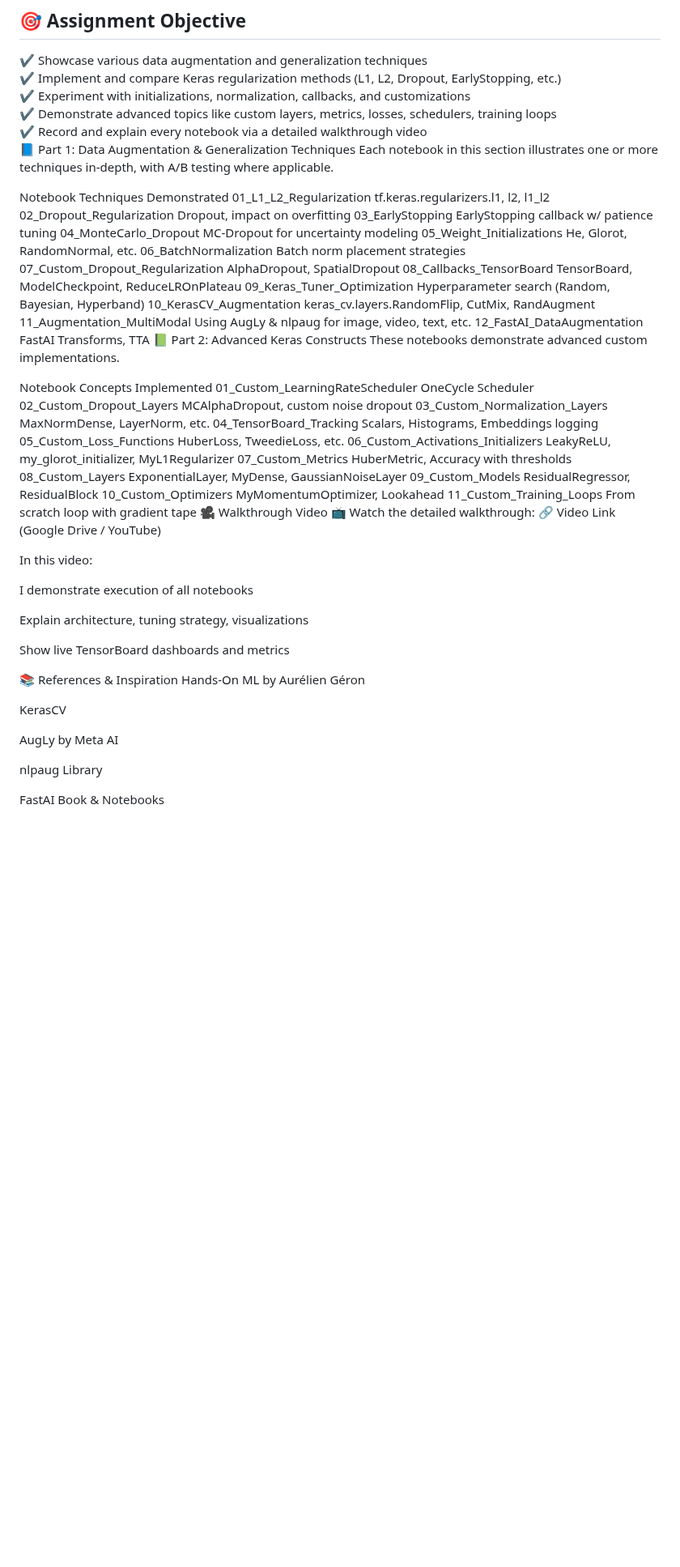
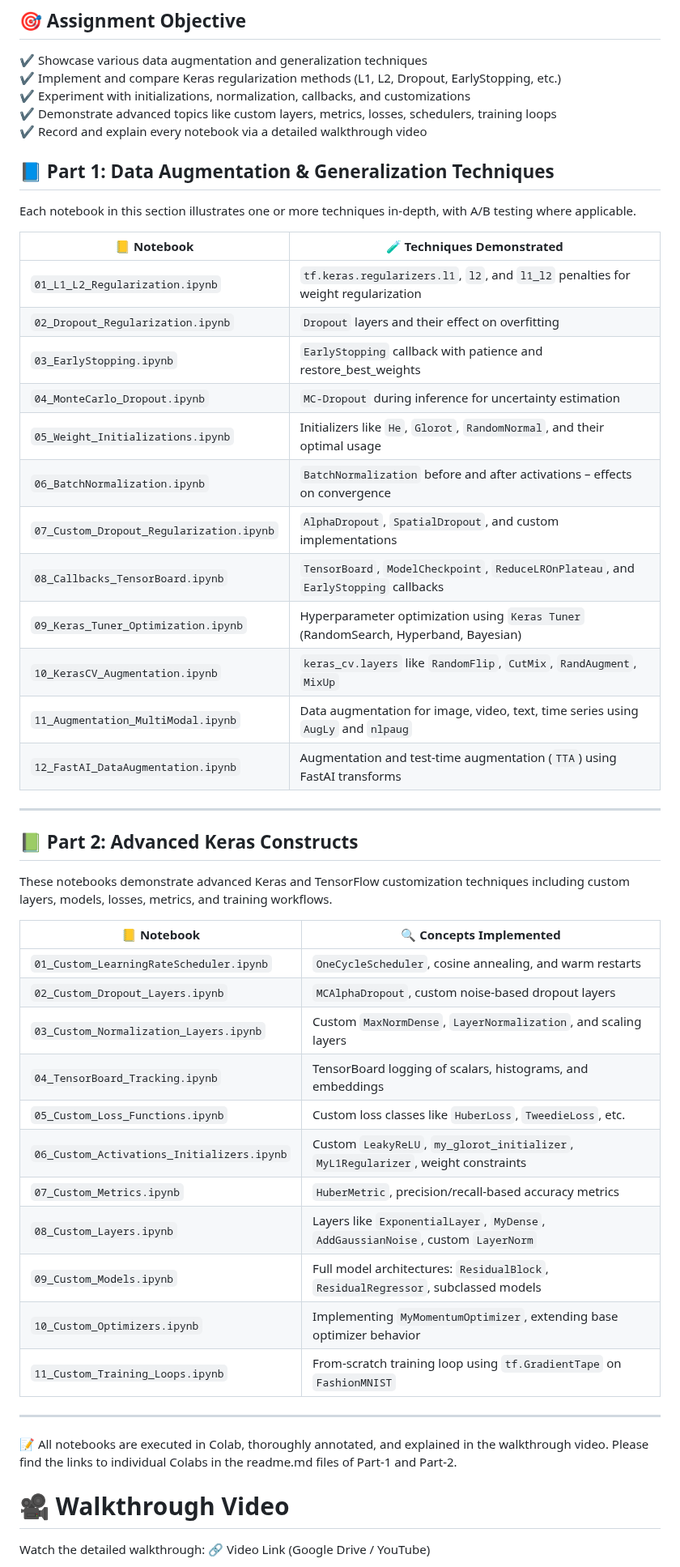
Before and after one commit to BharathiVetukuri/CMPE-258_DeepLearning, a Markdown page: 6_NeuralNetworks_Keras_Advanced/readme.md, the part around one of its changes. Shown at 81% size. Drawn GitHub-style; blank space fills up the shorter version.

```diff
--- a/6_NeuralNetworks_Keras_Advanced/readme.md
+++ b/6_NeuralNetworks_Keras_Advanced/readme.md
@@ -11,58 +11,54 @@ This repository contains a comprehensive suite of Google Colab notebooks that de
 ✔️ Experiment with initializations, normalization, callbacks, and customizations
 ✔️ Demonstrate advanced topics like custom layers, metrics, losses, schedulers, training loops
 ✔️ Record and explain every notebook via a detailed walkthrough video
-📘 Part 1: Data Augmentation & Generalization Techniques
+
+## 📘 Part 1: Data Augmentation & Generalization Techniques
+
 Each notebook in this section illustrates one or more techniques in-depth, with A/B testing where applicable.
 
-Notebook	Techniques Demonstrated
-01_L1_L2_Regularization	tf.keras.regularizers.l1, l2, l1_l2
-02_Dropout_Regularization	Dropout, impact on overfitting
-03_EarlyStopping	EarlyStopping callback w/ patience tuning
-04_MonteCarlo_Dropout	MC-Dropout for uncertainty modeling
-05_Weight_Initializations	He, Glorot, RandomNormal, etc.
-06_BatchNormalization	Batch norm placement strategies
-07_Custom_Dropout_Regularization	AlphaDropout, SpatialDropout
-08_Callbacks_TensorBoard	TensorBoard, ModelCheckpoint, ReduceLROnPlateau
-09_Keras_Tuner_Optimization	Hyperparameter search (Random, Bayesian, Hyperband)
-10_KerasCV_Augmentation	keras_cv.layers.RandomFlip, CutMix, RandAugment
-11_Augmentation_MultiModal	Using AugLy & nlpaug for image, video, text, etc.
-12_FastAI_DataAugmentation	FastAI Transforms, TTA
-📗 Part 2: Advanced Keras Constructs
-These notebooks demonstrate advanced custom implementations.
+| 📒 Notebook                          | 🧪 Techniques Demonstrated                                                                 |
+|-------------------------------------|--------------------------------------------------------------------------------------------|
+| `01_L1_L2_Regularization.ipynb`     | `tf.keras.regularizers.l1`, `l2`, and `l1_l2` penalties for weight regularization         |
+| `02_Dropout_Regularization.ipynb`   | `Dropout` layers and their effect on overfitting                                           |
+| `03_EarlyStopping.ipynb`            | `EarlyStopping` callback with patience and restore_best_weights                           |
+| `04_MonteCarlo_Dropout.ipynb`       | `MC-Dropout` during inference for uncertainty estimation                                   |
+| `05_Weight_Initializations.ipynb`   | Initializers like `He`, `Glorot`, `RandomNormal`, and their optimal usage                 |
+| `06_BatchNormalization.ipynb`       | `BatchNormalization` before and after activations – effects on convergence                |
+| `07_Custom_Dropout_Regularization.ipynb` | `AlphaDropout`, `SpatialDropout`, and custom implementations                            |
+| `08_Callbacks_TensorBoard.ipynb`    | `TensorBoard`, `ModelCheckpoint`, `ReduceLROnPlateau`, and `EarlyStopping` callbacks      |
+| `09_Keras_Tuner_Optimization.ipynb` | Hyperparameter optimization using `Keras Tuner` (RandomSearch, Hyperband, Bayesian)       |
+| `10_KerasCV_Augmentation.ipynb`     | `keras_cv.layers` like `RandomFlip`, `CutMix`, `RandAugment`, `MixUp`                    |
+| `11_Augmentation_MultiModal.ipynb`  | Data augmentation for image, video, text, time series using `AugLy` and `nlpaug`          |
+| `12_FastAI_DataAugmentation.ipynb`  | Augmentation and test-time augmentation (`TTA`) using FastAI transforms                   |
 
-Notebook	Concepts Implemented
-01_Custom_LearningRateScheduler	OneCycle Scheduler
-02_Custom_Dropout_Layers	MCAlphaDropout, custom noise dropout
-03_Custom_Normalization_Layers	MaxNormDense, LayerNorm, etc.
-04_TensorBoard_Tracking	Scalars, Histograms, Embeddings logging
-05_Custom_Loss_Functions	HuberLoss, TweedieLoss, etc.
-06_Custom_Activations_Initializers	LeakyReLU, my_glorot_initializer, MyL1Regularizer
-07_Custom_Metrics	HuberMetric, Accuracy with thresholds
-08_Custom_Layers	ExponentialLayer, MyDense, GaussianNoiseLayer
-09_Custom_Models	ResidualRegressor, ResidualBlock
-10_Custom_Optimizers	MyMomentumOptimizer, Lookahead
-11_Custom_Training_Loops	From scratch loop with gradient tape
-🎥 Walkthrough Video
-📺 Watch the detailed walkthrough:
+---
+
+## 📗 Part 2: Advanced Keras Constructs
+
+These notebooks demonstrate advanced Keras and TensorFlow customization techniques including custom layers, models, losses, metrics, and training workflows.
+
+| 📒 Notebook                              | 🔍 Concepts Implemented                                                                    |
+|-----------------------------------------|---------------------------------------------------------------------------------------------|
+| `01_Custom_LearningRateScheduler.ipynb` | `OneCycleScheduler`, cosine annealing, and warm restarts                                   |
+| `02_Custom_Dropout_Layers.ipynb`        | `MCAlphaDropout`, custom noise-based dropout layers                                        |
+| `03_Custom_Normalization_Layers.ipynb`  | Custom `MaxNormDense`, `LayerNormalization`, and scaling layers                            |
+| `04_TensorBoard_Tracking.ipynb`         | TensorBoard logging of scalars, histograms, and embeddings                                 |
+| `05_Custom_Loss_Functions.ipynb`        | Custom loss classes like `HuberLoss`, `TweedieLoss`, etc.                                  |
+| `06_Custom_Activations_Initializers.ipynb` | Custom `LeakyReLU`, `my_glorot_initializer`, `MyL1Regularizer`, weight constraints       |
+| `07_Custom_Metrics.ipynb`               | `HuberMetric`, precision/recall-based accuracy metrics                                     |
+| `08_Custom_Layers.ipynb`                | Layers like `ExponentialLayer`, `MyDense`, `AddGaussianNoise`, custom `LayerNorm`         |
+| `09_Custom_Models.ipynb`                | Full model architectures: `ResidualBlock`, `ResidualRegressor`, subclassed models         |
+| `10_Custom_Optimizers.ipynb`            | Implementing `MyMomentumOptimizer`, extending base optimizer behavior                      |
+| `11_Custom_Training_Loops.ipynb`        | From-scratch training loop using `tf.GradientTape` on `FashionMNIST`                      |
+
+---
+
+📝 All notebooks are executed in Colab, thoroughly annotated, and explained in the walkthrough video. Please find the links to individual Colabs in the readme.md files of Part-1 and Part-2.
+
+
+# 🎥 Walkthrough Video
+Watch the detailed walkthrough:
 🔗 Video Link (Google Drive / YouTube)
 
-In this video:
-
-I demonstrate execution of all notebooks
-
-Explain architecture, tuning strategy, visualizations
-
-Show live TensorBoard dashboards and metrics
-
-📚 References & Inspiration
-Hands-On ML by Aurélien Géron
-
-KerasCV
-
-AugLy by Meta AI
-
-nlpaug Library
-
-FastAI Book & Notebooks
 
 🛠 Requirements
```
Also changed, not shown: other parts of 6_NeuralNetworks_Keras_Advanced/readme.md (+3 -10 lines).
